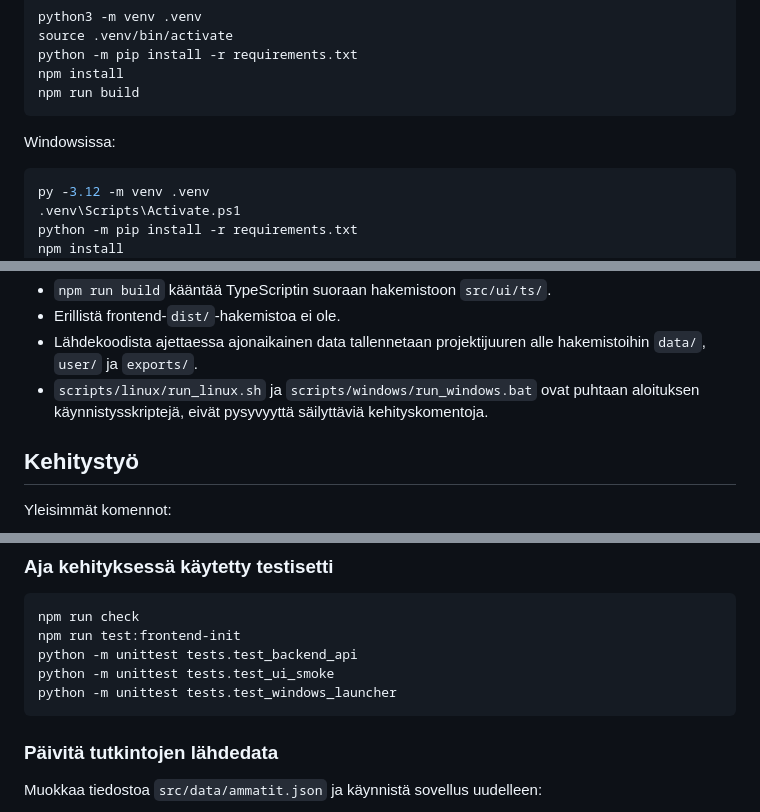
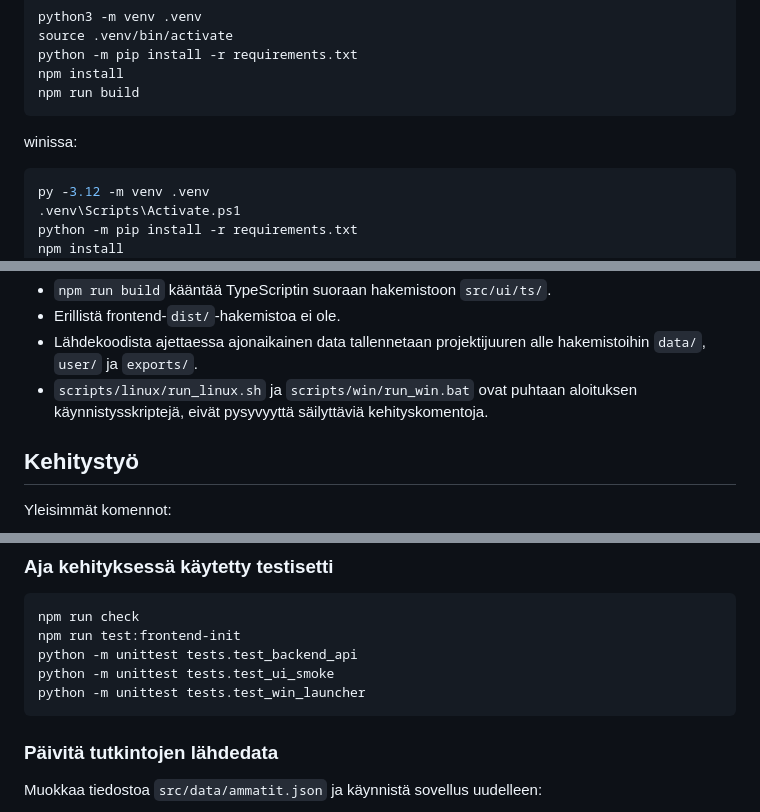
Before and after one commit to belljars/digi-opo, a Markdown page: README.md, 3 parts joined by grey strips. Rendered like a GitHub page.

````diff
--- a/README.md
+++ b/README.md
@@ -138,7 +138,7 @@ npm install
 npm run build
 ```
 
-Windowsissa:
+winissa:
 
 ```powershell
 py -3.12 -m venv .venv
@@ -262,7 +262,7 @@ Huomio:
 - `npm run build` kääntää TypeScriptin suoraan hakemistoon `src/ui/ts/`.
 - Erillistä frontend-`dist/`-hakemistoa ei ole.
 - Lähdekoodista ajettaessa ajonaikainen data tallennetaan projektijuuren alle hakemistoihin `data/`, `user/` ja `exports/`.
-- `scripts/linux/run_linux.sh` ja `scripts/windows/run_windows.bat` ovat puhtaan aloituksen käynnistysskriptejä, eivät pysyvyyttä säilyttäviä kehityskomentoja.
+- `scripts/linux/run_linux.sh` ja `scripts/win/run_win.bat` ovat puhtaan aloituksen käynnistysskriptejä, eivät pysyvyyttä säilyttäviä kehityskomentoja.
 
 ## Kehitystyö
 
@@ -300,7 +300,7 @@ npm run check
 npm run test:frontend-init
 python -m unittest tests.test_backend_api
 python -m unittest tests.test_ui_smoke
-python -m unittest tests.test_windows_launcher
+python -m unittest tests.test_win_launcher
 ```
 
 ### Päivitä tutkintojen lähdedata
````
Also changed, not shown: other parts of README.md (+18 -18 lines).
